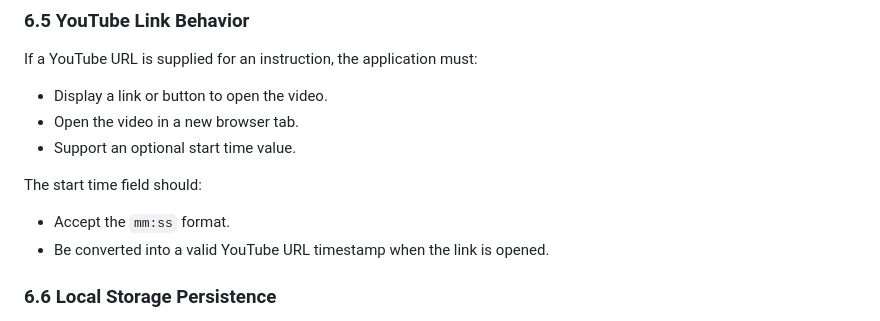
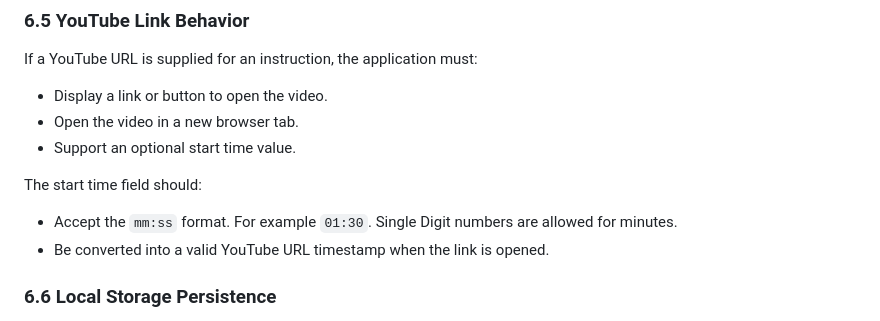
Before and after one commit to Pete34/TennisPracticePlanner, a Markdown page: TennisPracticeAppTechnicalSpecification.md, the part around one of its changes. GitHub-like rendering.

```diff
--- a/TennisPracticeAppTechnicalSpecification.md
+++ b/TennisPracticeAppTechnicalSpecification.md
@@ -125,7 +124,7 @@ If a YouTube URL is supplied for an instruction, the application must:
 
 The start time field should:
 
-- Accept the `mm:ss` format.
+- Accept the `mm:ss` format. For example `01:30`. Single Digit numbers are allowed for minutes.
 - Be converted into a valid YouTube URL timestamp when the link is opened.
 
 ### 6.6 Local Storage Persistence
```
Also changed, not shown: other parts of TennisPracticeAppTechnicalSpecification.md (+3 -4 lines).
